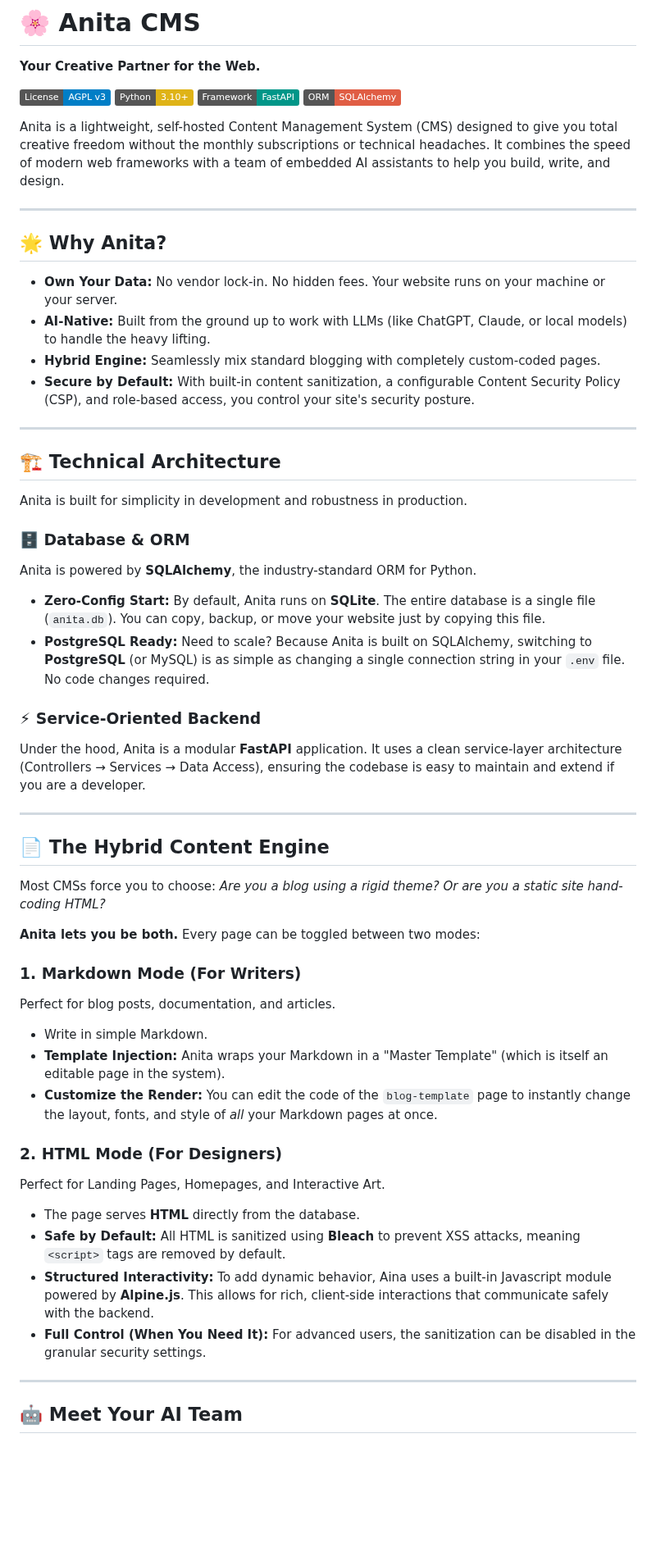
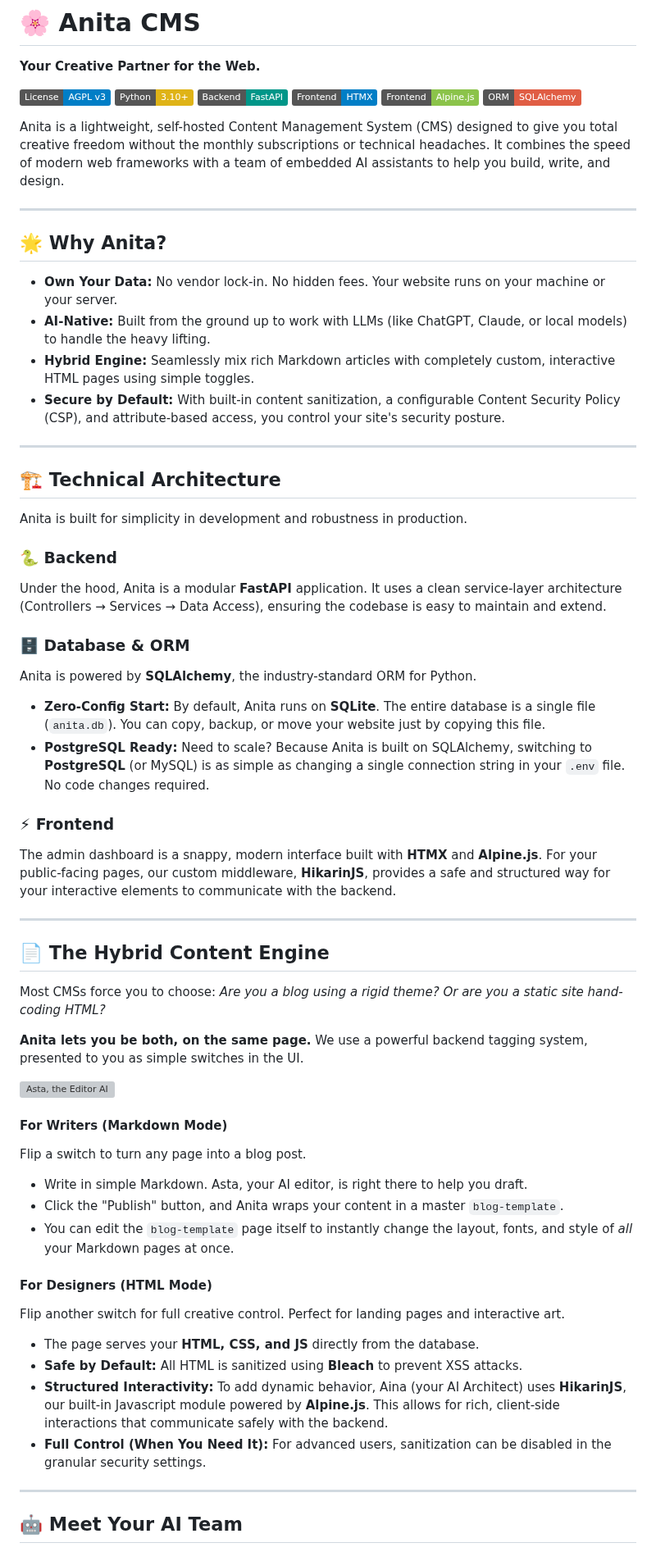
Before and after one commit to Iteranya/anita-cms, a Markdown page: README.md, the part around one of its changes. Shown at 82% size. Rendered like a GitHub page; badges without logos; blank space fills up the shorter version; grey boxes are pictures that could not be loaded.

Commit message:
Revise README for clarity and updated features
Updated README to reflect changes in terminology and structure, including new features and improved descriptions.

```diff
--- a/README.md
+++ b/README.md
@@ -8,7 +8,9 @@
 
 [![License: AGPL v3](https://img.shields.io/badge/License-AGPL_v3-blue.svg)](https://www.gnu.org/licenses/agpl-3.0)
 [![Python](https://img.shields.io/badge/Python-3.10+-yellow.svg)](https://www.python.org/)
-[![FastAPI](https://img.shields.io/badge/Framework-FastAPI-009688.svg)](https://fastapi.tiangolo.com/)
+[![FastAPI](https://img.shields.io/badge/Backend-FastAPI-009688.svg)](https://fastapi.tiangolo.com/)
+[![HTMX](https://img.shields.io/badge/Frontend-HTMX-blue)](https://htmx.org/)
+[![Alpine.js](https://img.shields.io/badge/Frontend-Alpine.js-8BC34A)](https://alpinejs.dev/)
 [![SQLAlchemy](https://img.shields.io/badge/ORM-SQLAlchemy-red.svg)](https://www.sqlalchemy.org/)
 
 Anita is a lightweight, self-hosted Content Management System (CMS) designed to give you total creative freedom without the monthly subscriptions or technical headaches. It combines the speed of modern web frameworks with a team of embedded AI assistants to help you build, write, and design.
@@ -19,8 +21,8 @@ Anita is a lightweight, self-hosted Content Management System (CMS) designed to
 
 *   **Own Your Data:** No vendor lock-in. No hidden fees. Your website runs on your machine or your server.
 *   **AI-Native:** Built from the ground up to work with LLMs (like ChatGPT, Claude, or local models) to handle the heavy lifting.
-*   **Hybrid Engine:** Seamlessly mix standard blogging with completely custom-coded pages.
-*   **Secure by Default:** With built-in content sanitization, a configurable Content Security Policy (CSP), and role-based access, you control your site's security posture.
+*   **Hybrid Engine:** Seamlessly mix rich Markdown articles with completely custom, interactive HTML pages using simple toggles.
+*   **Secure by Default:** With built-in content sanitization, a configurable Content Security Policy (CSP), and attribute-based access, you control your site's security posture.
 
 ---
 
@@ -28,13 +30,16 @@ Anita is a lightweight, self-hosted Content Management System (CMS) designed to
 
 Anita is built for simplicity in development and robustness in production.
 
+### 🐍 Backend
+Under the hood, Anita is a modular **FastAPI** application. It uses a clean service-layer architecture (Controllers → Services → Data Access), ensuring the codebase is easy to maintain and extend.
+
 ### 🗄️ Database & ORM
 Anita is powered by **SQLAlchemy**, the industry-standard ORM for Python.
 *   **Zero-Config Start:** By default, Anita runs on **SQLite**. The entire database is a single file (`anita.db`). You can copy, backup, or move your website just by copying this file.
 *   **PostgreSQL Ready:** Need to scale? Because Anita is built on SQLAlchemy, switching to **PostgreSQL** (or MySQL) is as simple as changing a single connection string in your `.env` file. No code changes required.
 
-### ⚡ Service-Oriented Backend
-Under the hood, Anita is a modular **FastAPI** application. It uses a clean service-layer architecture (Controllers → Services → Data Access), ensuring the codebase is easy to maintain and extend if you are a developer.
+### ⚡ Frontend
+The admin dashboard is a snappy, modern interface built with **HTMX** and **Alpine.js**. For your public-facing pages, our custom middleware, **HikarinJS**, provides a safe and structured way for your interactive elements to communicate with the backend.
 
 ---
 
@@ -42,20 +47,22 @@ Under the hood, Anita is a modular **FastAPI** application. It uses a clean serv
 
 Most CMSs force you to choose: *Are you a blog using a rigid theme? Or are you a static site hand-coding HTML?*
 
-**Anita lets you be both.** Every page can be toggled between two modes:
+**Anita lets you be both, on the same page.** We use a powerful backend tagging system, presented to you as simple switches in the UI.
 
-### 1. Markdown Mode (For Writers)
-Perfect for blog posts, documentation, and articles.
-*   Write in simple Markdown.
-*   **Template Injection:** Anita wraps your Markdown in a "Master Template" (which is itself an editable page in the system).
-*   **Customize the Render:** You can edit the code of the `blog-template` page to instantly change the layout, fonts, and style of *all* your Markdown pages at once.
+<img align="right" width="200" src="https://github.com/user-attachments/assets/b6ba65fd-51d4-40c9-981a-5e8c2ad92a55" alt="Asta, the Editor AI" />
 
-### 2. HTML Mode (For Designers)
-Perfect for Landing Pages, Homepages, and Interactive Art.
-*   The page serves **HTML** directly from the database.
-*   **Safe by Default:** All HTML is sanitized using **Bleach** to prevent XSS attacks, meaning `<script>` tags are removed by default.
-*   **Structured Interactivity:** To add dynamic behavior, Aina uses a built-in Javascript module powered by **Alpine.js**. This allows for rich, client-side interactions that communicate safely with the backend.
-*   **Full Control (When You Need It):** For advanced users, the sanitization can be disabled in the granular security settings.
+#### For Writers (Markdown Mode)
+Flip a switch to turn any page into a blog post.
+*   Write in simple Markdown. Asta, your AI editor, is right there to help you draft.
+*   Click the "Publish" button, and Anita wraps your content in a master `blog-template`.
+*   You can edit the `blog-template` page itself to instantly change the layout, fonts, and style of *all* your Markdown pages at once.
+
+#### For Designers (HTML Mode)
+Flip another switch for full creative control. Perfect for landing pages and interactive art.
+*   The page serves your **HTML, CSS, and JS** directly from the database.
+*   **Safe by Default:** All HTML is sanitized using **Bleach** to prevent XSS attacks.
+*   **Structured Interactivity:** To add dynamic behavior, Aina (your AI Architect) uses **HikarinJS**, our built-in Javascript module powered by **Alpine.js**. This allows for rich, client-side interactions that communicate safely with the backend.
+*   **Full Control (When You Need It):** For advanced users, sanitization can be disabled in the granular security settings.
 
 ---
 
```
Also changed, not shown: other parts of README.md (+19 -26 lines).
